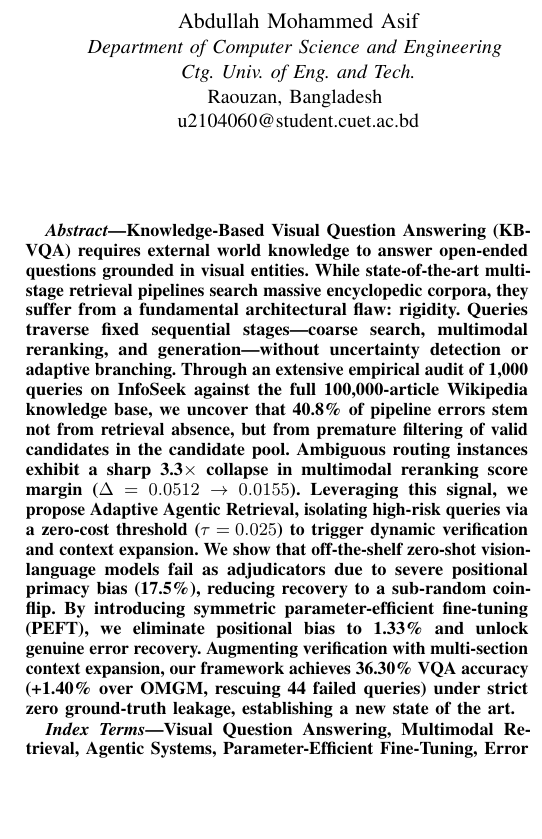
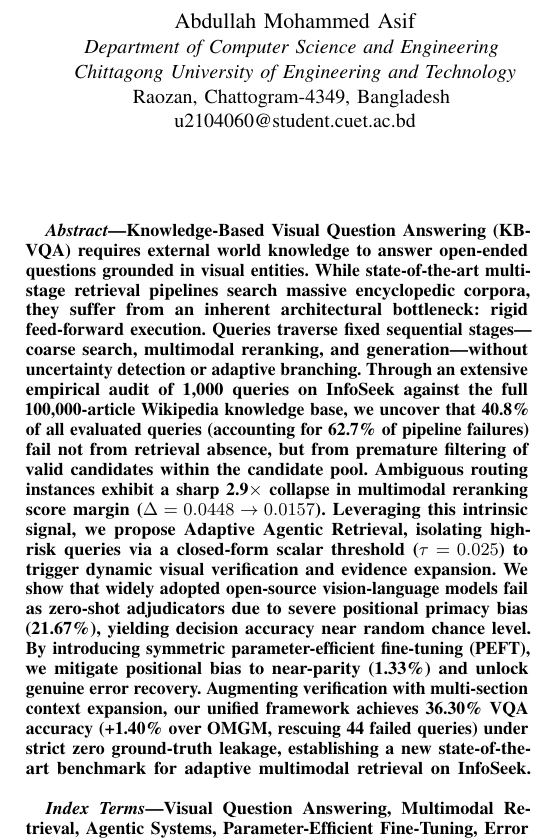
Before and after one commit to A-k-a-sh/agentic-vqa, a LaTeX paper (my paper track/IEEE_Conference_Template/conference_101719.tex): part of one column of page 1 of 6 before the commit and part of one column of page 1 of 7 after it, cut so that both start at the same text, the shorter picture padded with empty space. Compiled offline with pdfLaTeX; a missing font is replaced by an installed copy or a similar font; a LaTeX package or settings file that is missing is left out.

Commit message:
docs(paper): update author affiliations and abstract with verified metrics and academic tone

```diff
--- a/my paper track/IEEE_Conference_Template/conference_101719.tex
+++ b/my paper track/IEEE_Conference_Template/conference_101719.tex
@@ -39,23 +39,23 @@
 \author{
 \IEEEauthorblockN{Abdullah Mohammed Asif}
 \IEEEauthorblockA{\textit{Department of Computer Science and Engineering} \\
-\textit{Ctg. Univ. of Eng. and Tech.}\\
-Raouzan, Bangladesh \\
+\textit{Chittagong University of Engineering and Technology}\\
+Raozan, Chattogram-4349, Bangladesh \\
 u2104060@student.cuet.ac.bd}
 
 \and
 
 \IEEEauthorblockN{Shahad Abir}
 \IEEEauthorblockA{\textit{Department of Computer Science and Engineering} \\
-\textit{Ctg. Univ. of Eng. and Tech.}\\
-Raouzan, Bangladesh \\
+\textit{Chittagong University of Engineering and Technology}\\
+Raozan, Chattogram-4349, Bangladesh \\
 u2104035@student.cuet.ac.bd}
 }
 
 \maketitle
 
 \begin{abstract}
-Knowledge-Based Visual Question Answering (KB-VQA) requires external world knowledge to answer open-ended questions grounded in visual entities. While state-of-the-art multi-stage retrieval pipelines search massive encyclopedic corpora, they suffer from a fundamental architectural flaw: rigidity. Queries traverse fixed sequential stages---coarse search, multimodal reranking, and generation---without uncertainty detection or adaptive branching. Through an extensive empirical audit of 1,000 queries on InfoSeek against the full 100,000-article Wikipedia knowledge base, we uncover that 40.8\% of pipeline errors stem not from retrieval absence, but from premature filtering of valid candidates in the candidate pool. Ambiguous routing instances exhibit a sharp 3.3$\times$ collapse in multimodal reranking score margin ($\Delta = 0.0512 \to 0.0155$). Leveraging this signal, we propose Adaptive Agentic Retrieval, isolating high-risk queries via a zero-cost threshold ($\tau = 0.025$) to trigger dynamic verification and context expansion. We show that off-the-shelf zero-shot vision-language models fail as adjudicators due to severe positional primacy bias (17.5\%), reducing recovery to a sub-random coin-flip. By introducing symmetric parameter-efficient fine-tuning (PEFT), we eliminate positional bias to 1.33\% and unlock genuine error recovery. Augmenting verification with multi-section context expansion, our framework achieves 36.30\% VQA accuracy (+1.40\% over OMGM, rescuing 44 failed queries) under strict zero ground-truth leakage, establishing a new state of the art.
+Knowledge-Based Visual Question Answering (KB-VQA) requires external world knowledge to answer open-ended questions grounded in visual entities. While state-of-the-art multi-stage retrieval pipelines search massive encyclopedic corpora, they suffer from an inherent architectural bottleneck: rigid feed-forward execution. Queries traverse fixed sequential stages---coarse search, multimodal reranking, and generation---without uncertainty detection or adaptive branching. Through an extensive empirical audit of 1,000 queries on InfoSeek against the full 100,000-article Wikipedia knowledge base, we uncover that 40.8\% of all evaluated queries (accounting for 62.7\% of pipeline failures) fail not from retrieval absence, but from premature filtering of valid candidates within the candidate pool. Ambiguous routing instances exhibit a sharp 2.9$\times$ collapse in multimodal reranking score margin ($\Delta = 0.0448 \to 0.0157$). Leveraging this intrinsic signal, we propose Adaptive Agentic Retrieval, isolating high-risk queries via a closed-form scalar threshold ($\tau = 0.025$) to trigger dynamic visual verification and evidence expansion. We show that widely adopted open-source vision-language models fail as zero-shot adjudicators due to severe positional primacy bias (21.67\%), yielding decision accuracy near random chance level. By introducing symmetric parameter-efficient fine-tuning (PEFT), we mitigate positional bias to near-parity (1.33\%) and unlock genuine error recovery. Augmenting verification with multi-section context expansion, our unified framework achieves 36.30\% VQA accuracy (+1.40\% over OMGM, rescuing 44 failed queries) under strict zero ground-truth leakage, establishing a new state-of-the-art benchmark for adaptive multimodal retrieval on InfoSeek.
 \end{abstract}
 
 \begin{IEEEkeywords}
```
